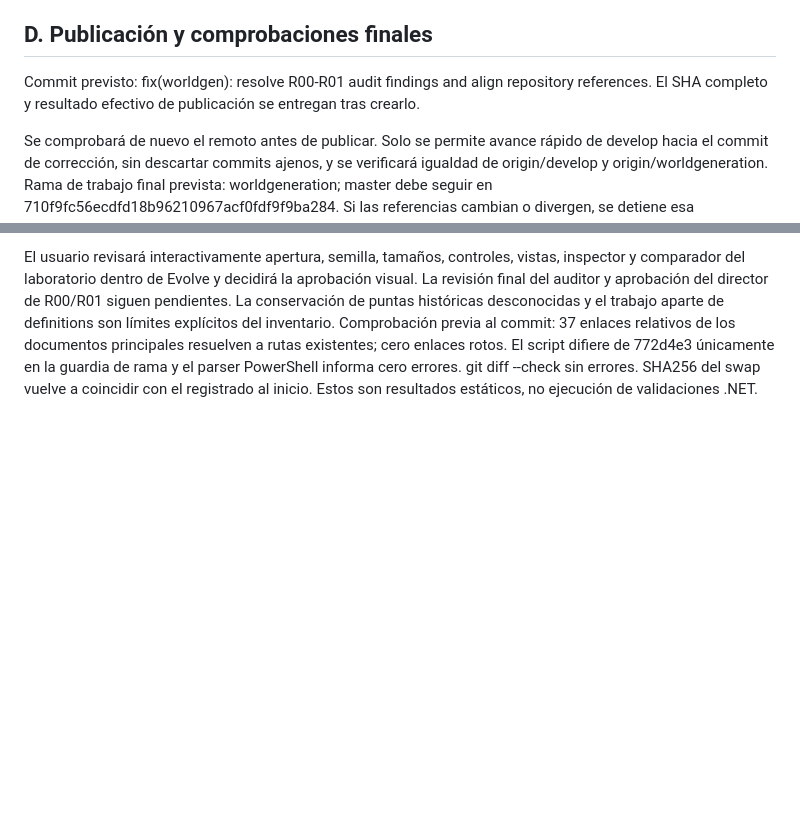
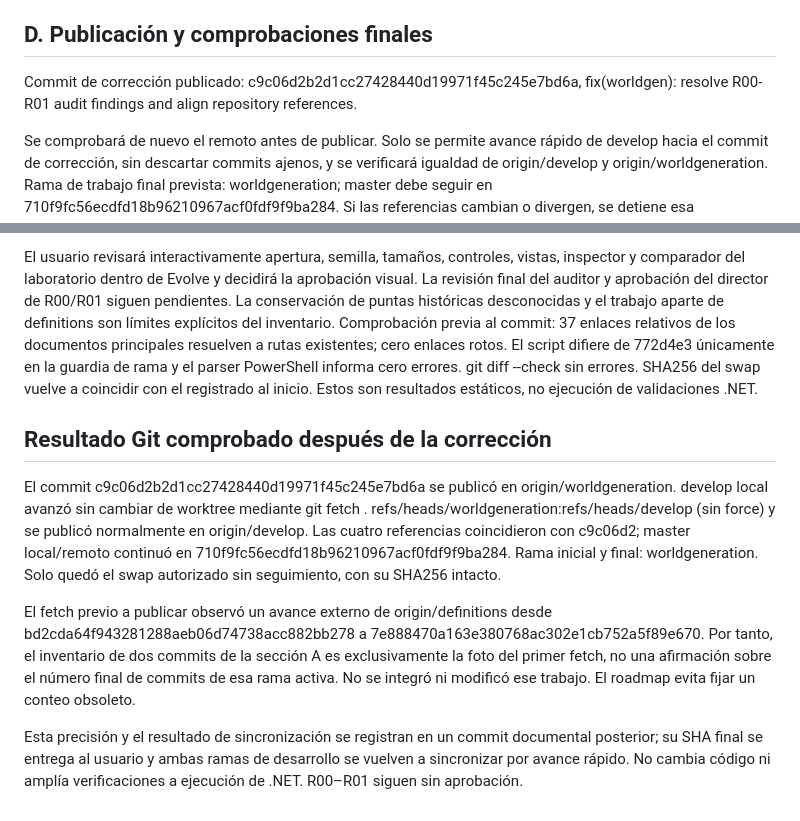
Before and after one commit to fgabo404/Evolve, a Markdown page: GEvolve.Tests/ValidationReports/R00-R01_GIT_AUDIT.md, 2 parts joined by grey strips. Drawn GitHub-style; blank space fills up the shorter version.

Commit message:
docs(worldgen): record final R00-R01 repository verification

```diff
--- a/GEvolve.Tests/ValidationReports/R00-R01_GIT_AUDIT.md
+++ b/GEvolve.Tests/ValidationReports/R00-R01_GIT_AUDIT.md
@@ -109,7 +109,7 @@ Archivos modificados en esta corrección:
 
 ## D. Publicación y comprobaciones finales
 
-Commit previsto: fix(worldgen): resolve R00-R01 audit findings and align repository references. El SHA completo y resultado efectivo de publicación se entregan tras crearlo.
+Commit de corrección publicado: c9c06d2b2d1cc27428440d19971f45c245e7bd6a, fix(worldgen): resolve R00-R01 audit findings and align repository references.
 
 Se comprobará de nuevo el remoto antes de publicar. Solo se permite avance rápido de develop hacia el commit de corrección, sin descartar commits ajenos, y se verificará igualdad de origin/develop y origin/worldgeneration. Rama de trabajo final prevista: worldgeneration; master debe seguir en 710f9fc56ecdfd18b96210967acf0fdf9f9ba284. Si las referencias cambian o divergen, se detiene esa sincronización y se informa; nunca se fuerza. El swap se conserva sin stage y se vuelve a comprobar su hash.
 
@@ -135,3 +135,11 @@ No se ejecutó ninguno en esta entrega. Las suites históricas registraban dos f
 
 El usuario revisará interactivamente apertura, semilla, tamaños, controles, vistas, inspector y comparador del laboratorio dentro de Evolve y decidirá la aprobación visual. La revisión final del auditor y aprobación del director de R00/R01 siguen pendientes. La conservación de puntas históricas desconocidas y el trabajo aparte de definitions son límites explícitos del inventario.
 Comprobación previa al commit: 37 enlaces relativos de los documentos principales resuelven a rutas existentes; cero enlaces rotos. El script difiere de 772d4e3 únicamente en la guardia de rama y el parser PowerShell informa cero errores. git diff --check sin errores. SHA256 del swap vuelve a coincidir con el registrado al inicio. Estos son resultados estáticos, no ejecución de validaciones .NET.
+
+## Resultado Git comprobado después de la corrección
+
+El commit c9c06d2b2d1cc27428440d19971f45c245e7bd6a se publicó en origin/worldgeneration. develop local avanzó sin cambiar de worktree mediante git fetch . refs/heads/worldgeneration:refs/heads/develop (sin force) y se publicó normalmente en origin/develop. Las cuatro referencias coincidieron con c9c06d2; master local/remoto continuó en 710f9fc56ecdfd18b96210967acf0fdf9f9ba284. Rama inicial y final: worldgeneration. Solo quedó el swap autorizado sin seguimiento, con su SHA256 intacto.
+
+El fetch previo a publicar observó un avance externo de origin/definitions desde bd2cda64f943281288aeb06d74738acc882bb278 a 7e888470a163e380768ac302e1cb752a5f89e670. Por tanto, el inventario de dos commits de la sección A es exclusivamente la foto del primer fetch, no una afirmación sobre el número final de commits de esa rama activa. No se integró ni modificó ese trabajo. El roadmap evita fijar un conteo obsoleto.
+
+Esta precisión y el resultado de sincronización se registran en un commit documental posterior; su SHA final se entrega al usuario y ambas ramas de desarrollo se vuelven a sincronizar por avance rápido. No cambia código ni amplía verificaciones a ejecución de .NET. R00–R01 siguen sin aprobación.
```
Also changed, not shown: 1 other file.
